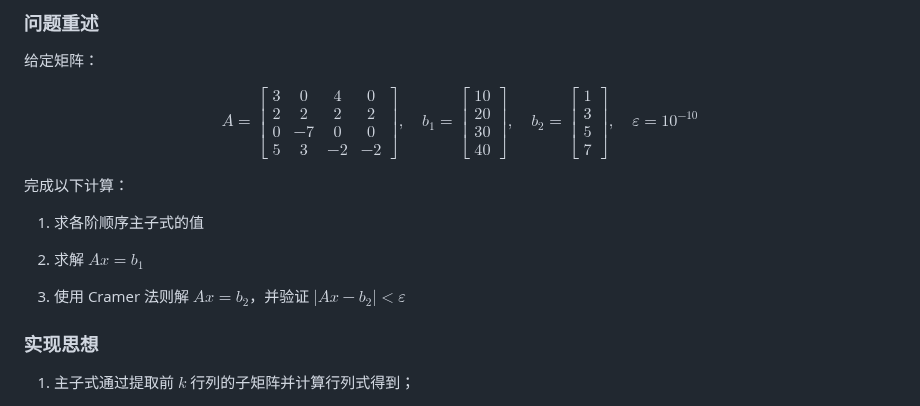
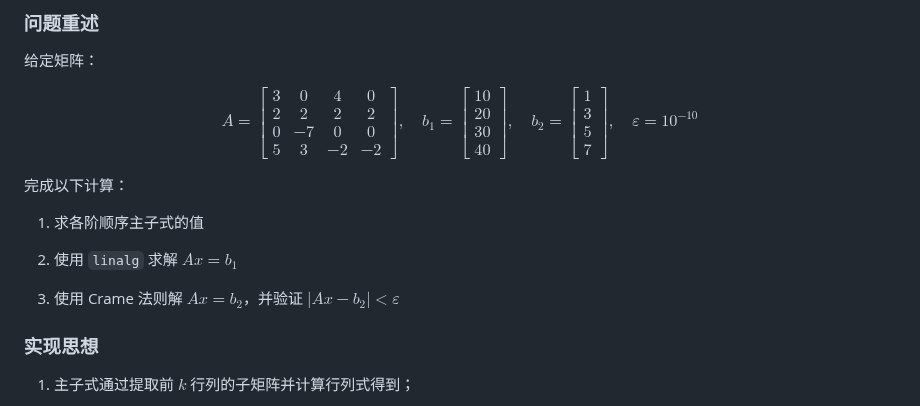
Before and after one commit to Panda-Ghost/notes-pre-gr.2, a Markdown page: COMP2/上机作业3/上机报告.md, the part around the change. GitHub-like rendering.

Commit message:
vault backup: 2025-04-05 09:58:52

```diff
--- a/COMP2/上机作业3/上机报告.md
+++ b/COMP2/上机作业3/上机报告.md
@@ -16,9 +16,9 @@ $$
 
 1. 求各阶顺序主子式的值
 
-2. 求解 $Ax = b_1$
+2. 使用 `linalg` 求解 $Ax = b_1$
 
-3. 使用 Cramer 法则解 $Ax = b_2$，并验证 $|Ax - b_2| < \varepsilon$
+3. 使用 Crame 法则解 $Ax = b_2$，并验证 $|Ax - b_2| < \varepsilon$
 
 
 ### 实现思想
```
